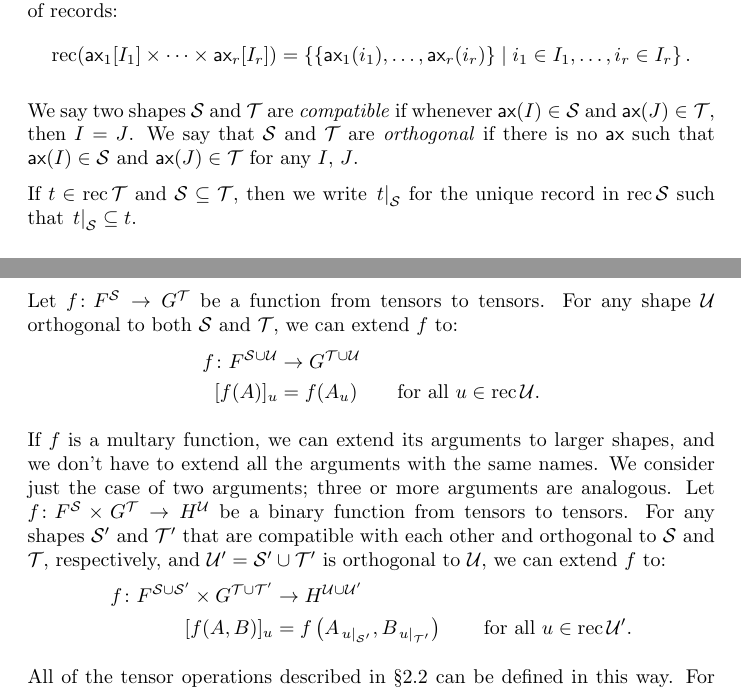
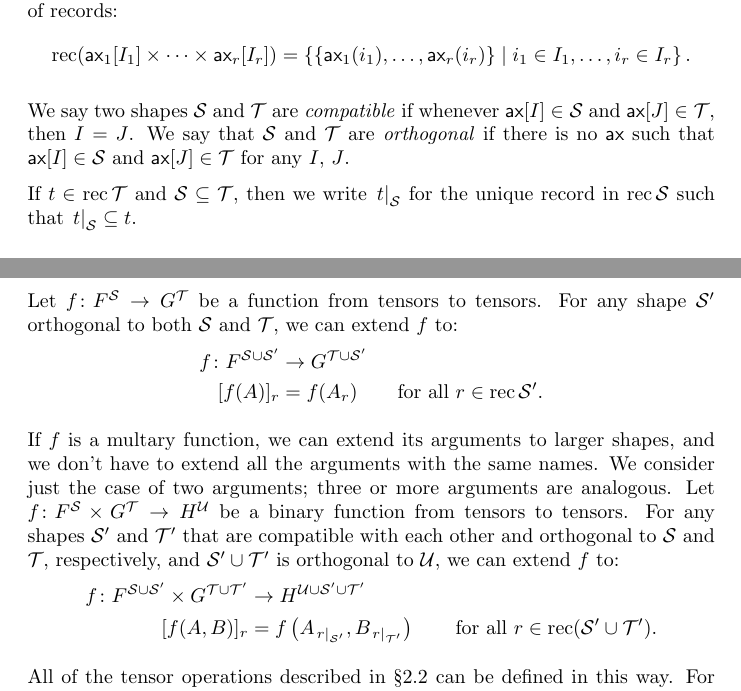
Before and after one commit to namedtensor/notation, a LaTeX paper (main.tex): two parts of pages 17 and 18 of 21, joined at a grey line, cut so that both start at the same text. Compiled offline with pdfLaTeX.

Commit message:
minor corrections/changes to definitions

```diff
--- a/main.tex
+++ b/main.tex
@@ -11,7 +11,7 @@
 % for formal definitions
 \DeclareMathOperator{\ind}{ind}
 \DeclareMathOperator{\rec}{rec}
-\newcommand{\restrict}[2]{\left.#1\right|_{#2}}
+\newcommand{\restrict}[2]{\mathopen{}\left.#1\right|_{#2}}
 \newcommand{\nmatrix}[3]{\name{#1}\begin{array}[b]{@{}c@{}}\name{#2}\\\begin{bmatrix}#3\end{bmatrix}\end{array}}
 
 \DeclareMathOperator*{\softmax}{softmax}
@@ -654,7 +654,7 @@ A \emph{shape} is a set of axes, written $\nset{ax\sub{1}}{I_1} \times \cdots \t
 \rec (\nset{ax\sub{1}}{I_1} \times \cdots \times \nset{ax\sub{r}}{I_r}) = \left\{\{\nidx{ax\sub{1}}{i_1}, \ldots, \nidx{ax\sub{r}}{i_r}\} \mid i_1 \in I_1, \ldots, i_r \in I_r\right\}.
 \end{equation*}
 
-We say two shapes $\mathcal{S}$ and $\mathcal{T}$ are \emph{compatible} if whenever $\nidx{ax}{I} \in \mathcal{S}$ and $\nidx{ax}{J} \in \mathcal{T}$, then $I = J$. We say that $\mathcal{S}$ and $\mathcal{T}$ are \emph{orthogonal} if there is no $\name{ax}$ such that $\nidx{ax}{I} \in \mathcal{S}$ and $\nidx{ax}{J} \in \mathcal{T}$ for any $I$, $J$.
+We say two shapes $\mathcal{S}$ and $\mathcal{T}$ are \emph{compatible} if whenever $\nset{ax}{I} \in \mathcal{S}$ and $\nset{ax}{J} \in \mathcal{T}$, then $I = J$. We say that $\mathcal{S}$ and $\mathcal{T}$ are \emph{orthogonal} if there is no $\name{ax}$ such that $\nset{ax}{I} \in \mathcal{S}$ and $\nset{ax}{J} \in \mathcal{T}$ for any $I$, $J$.
 
 If $t \in \rec \mathcal{T}$ and $\mathcal{S} \subseteq \mathcal{T}$, then we write $\restrict{t}{\mathcal{S}}$ for the unique record in $\rec \mathcal{S}$ such that $\restrict{t}{\mathcal{S}} \subseteq t$.
 
@@ -677,16 +677,16 @@ We also allow partial indexing. If $A$ is a tensor with shape $\mathcal{T}$ and
 
 In \S\ref{sec:overview}, we described several classes of functions that can be extended to named tensors. Here, we define how to do this for general functions.
 
-Let $f \colon F^{\mathcal{S}} \rightarrow G^{\mathcal{T}}$ be a function from tensors to tensors. For any shape $\mathcal{U}$ orthogonal to both $\mathcal{S}$ and $\mathcal{T}$, we can extend $f$ to:
+Let $f \colon F^{\mathcal{S}} \rightarrow G^{\mathcal{T}}$ be a function from tensors to tensors. For any shape $\mathcal{S'}$ orthogonal to both $\mathcal{S}$ and $\mathcal{T}$, we can extend $f$ to:
 \begin{align*}
-f \colon F^{\mathcal{S} \cup \mathcal{U}} &\rightarrow G^{\mathcal{T} \cup \mathcal{U}} \\
-[f(A)]_u &= f(A_u) \qquad \text{for all $u \in \rec\mathcal{U}$.}
+f \colon F^{\mathcal{S} \cup \mathcal{S'}} &\rightarrow G^{\mathcal{T} \cup \mathcal{S'}} \\
+[f(A)]_r &= f(A_r) \qquad \text{for all $r \in \rec\mathcal{S'}$.}
 \end{align*}
 
-If $f$ is a multary function, we can extend its arguments to larger shapes, and we don't have to extend all the arguments with the same names. We consider just the case of two arguments; three or more arguments are analogous. Let $f \colon F^{\mathcal{S}} \times G^{\mathcal{T}} \rightarrow H^{\mathcal{U}}$ be a binary function from tensors to tensors. For any shapes $\mathcal{S'}$ and $\mathcal{T'}$ that are compatible with each other and orthogonal to $\mathcal{S}$ and $\mathcal{T}$, respectively, and $\mathcal{U'} = \mathcal{S'} \cup \mathcal{T'}$ is orthogonal to $\mathcal{U}$, we can extend $f$ to:
+If $f$ is a multary function, we can extend its arguments to larger shapes, and we don't have to extend all the arguments with the same names. We consider just the case of two arguments; three or more arguments are analogous. Let $f \colon F^{\mathcal{S}} \times G^{\mathcal{T}} \rightarrow H^{\mathcal{U}}$ be a binary function from tensors to tensors. For any shapes $\mathcal{S'}$ and $\mathcal{T'}$ that are compatible with each other and orthogonal to $\mathcal{S}$ and $\mathcal{T}$, respectively, and $\mathcal{S'} \cup \mathcal{T'}$ is orthogonal to $\mathcal{U}$, we can extend $f$ to:
 \begin{align*}
-f \colon F^{\mathcal{S} \cup \mathcal{S'}} \times G^{\mathcal{T} \cup \mathcal{T'}} &\rightarrow H^{\mathcal{U} \cup \mathcal{U'}} \\
-  [f(A,B)]_u &= f\left(A_{\restrict{u}{\mathcal{S'}}},B_{\restrict{u}{\mathcal{T'}}}\right) \qquad \text{for all $u \in \rec\mathcal{U'}$.}
+f \colon F^{\mathcal{S} \cup \mathcal{S'}} \times G^{\mathcal{T} \cup \mathcal{T'}} &\rightarrow H^{\mathcal{U} \cup \mathcal{S'} \cup \mathcal{T'}} \\
+  [f(A,B)]_r &= f\left(A_{\restrict{r}{\mathcal{S'}}},B_{\restrict{r}{\mathcal{T'}}}\right) \qquad \text{for all $r \in \rec (\mathcal{S'} \cup \mathcal{T'})$.}
 \end{align*}
 
 All of the tensor operations described in \S\ref{sec:operations} can be defined in this way. For example, the contraction operator can be defined as:
```
Also changed, not shown: main.pdf.
